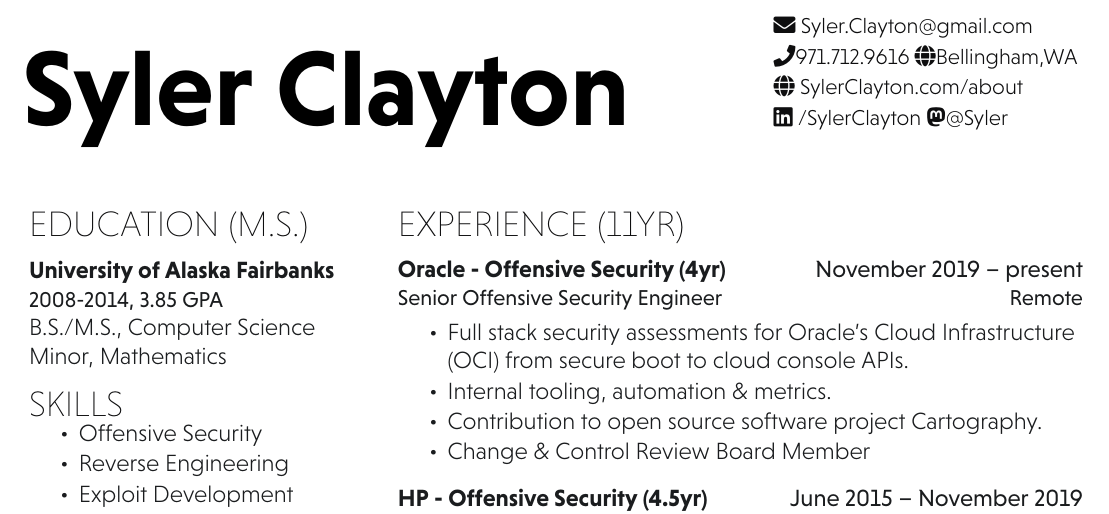
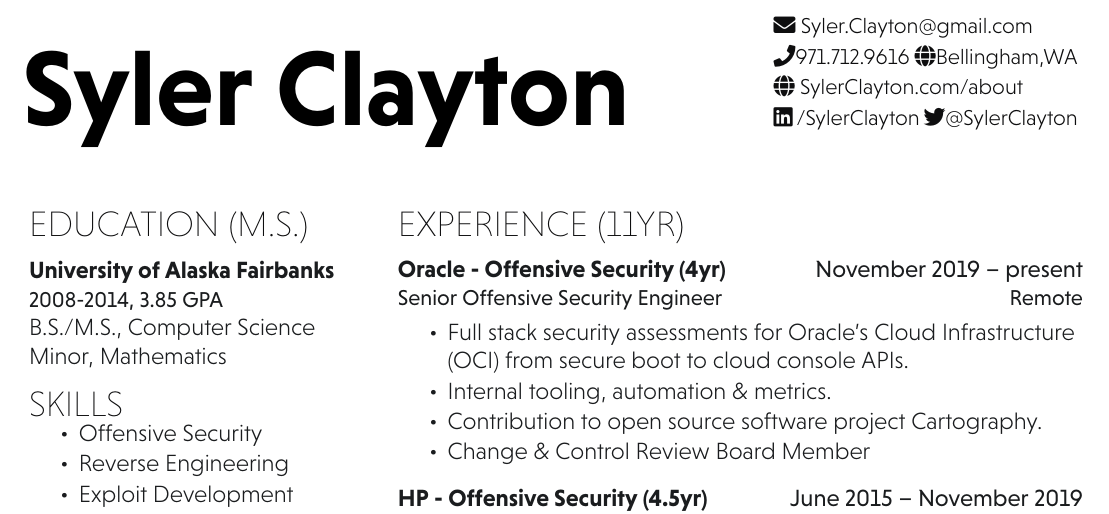
Before and after one commit to Relys/resume, a LaTeX document (main.tex): part of the page, cut so that both start at the same text. Compiled offline with XeLaTeX.

Commit message:
compile fix

```diff
--- a/main.tex
+++ b/main.tex
@@ -7,7 +7,7 @@
 % !TeX program = xelatex
 
 \documentclass[]{hieudo-build}
-
+\usepackage{datetime2}
 
 \begin{document}
 
@@ -23,7 +23,7 @@
 		\faGlobe{Bellingham,WA}\\
 		\faGlobe\href{http://sylerclayton.com/about}{ SylerClayton.com/about}\\
 		\faLinkedin\href{https://www.linkedin.com/in/sylerclayton}{ /SylerClayton}
-		\faMastodon\href{https://infosec.exchange/@syler}{@Syler}
+		\faTwitter\href{https://twitter.com/sylerclayton}{@SylerClayton}
 	}
 
 	%%%%%%%%%%%%%%%%%%%%%%%%%%%%%%%%%%%%%%
```
Also changed, not shown: Syler_Clayton_Resume.pdf, main.tex (2 more changed lines), 2 other files.
